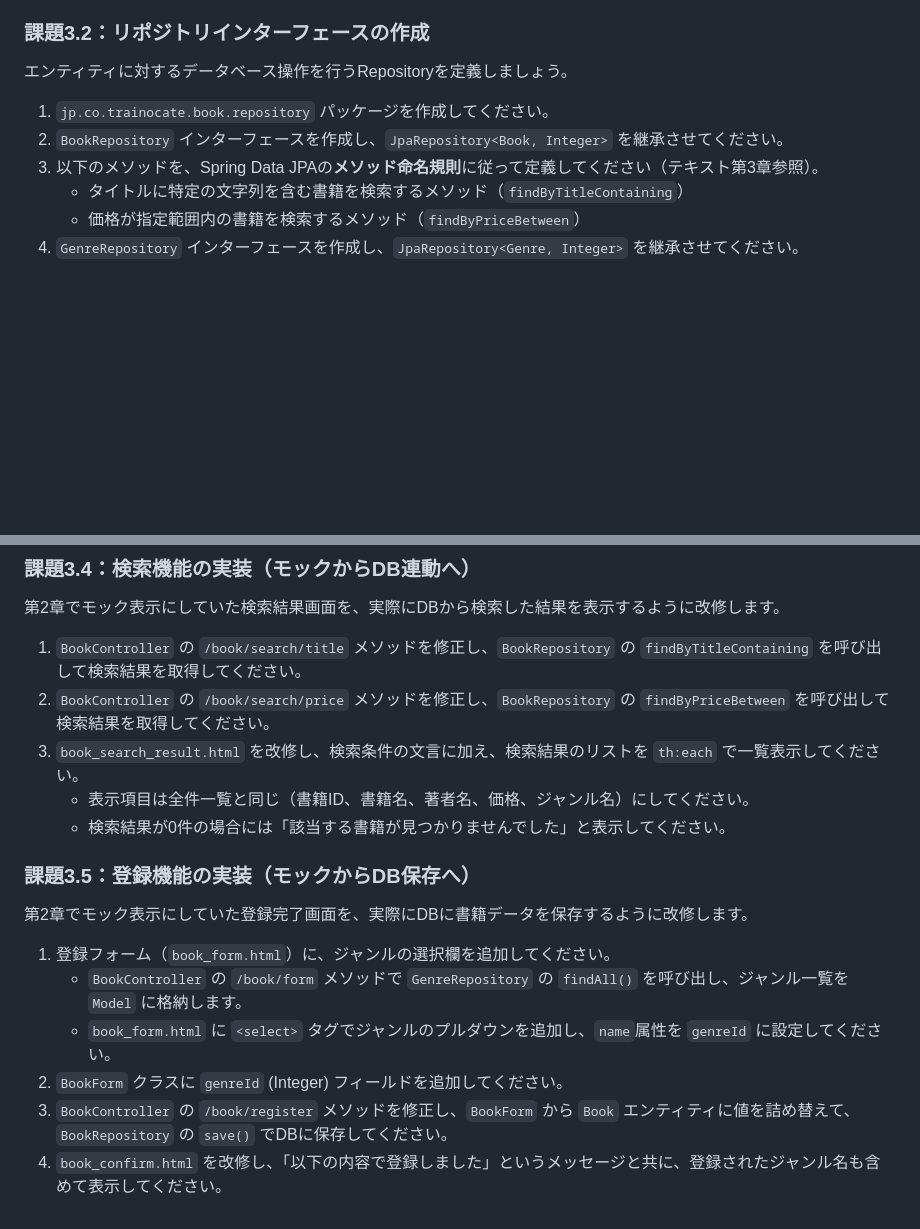
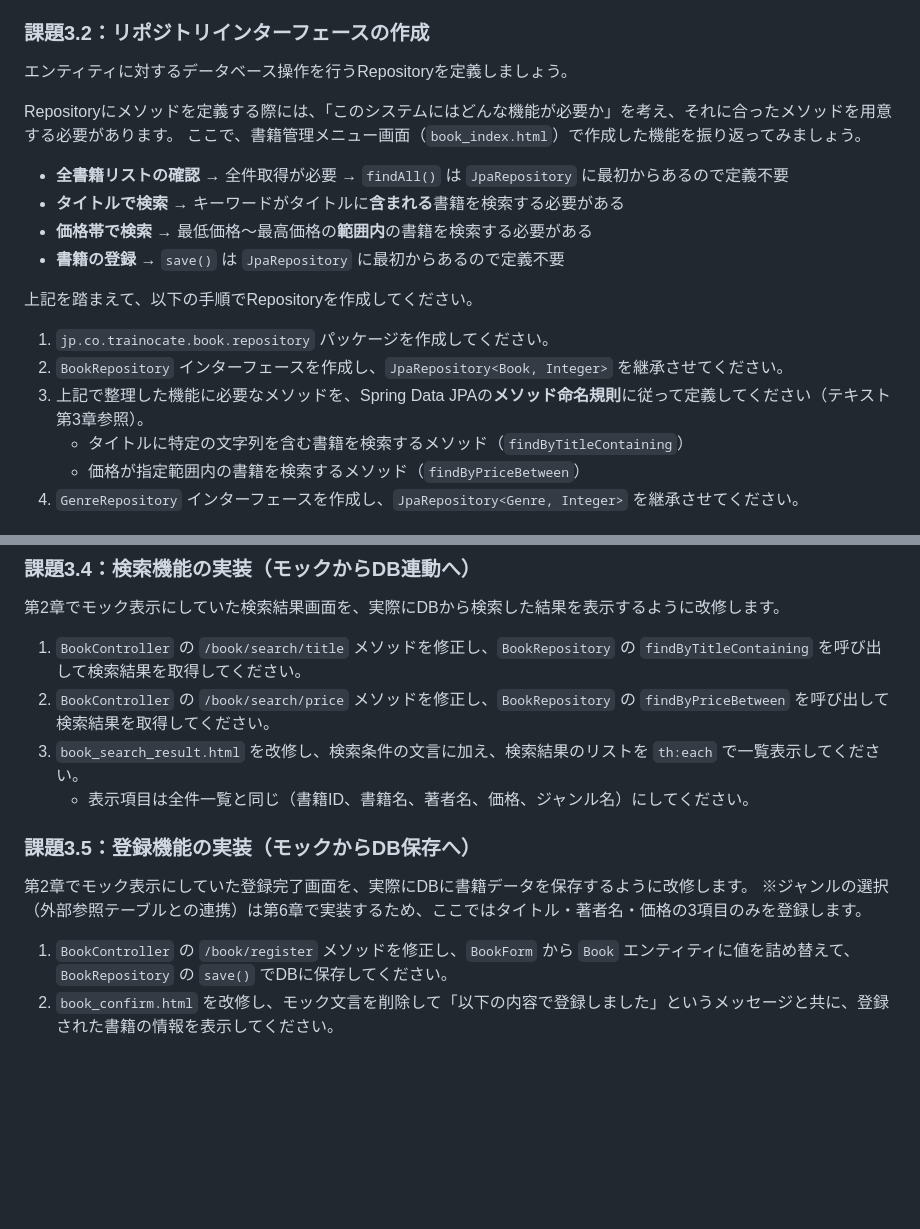
Before and after one commit to juyeongjung1/springboot_personal_practice, a Markdown page: docs/Exercise_Guide.md, 2 parts joined by grey strips. GitHub-like rendering; blank space fills up the shorter version.

Commit message:
docs: 第3章ガイド修正（3.2に機能整理の思考プロセス追加、3.4の0件表示と3.5のジャンル選択を6章に後回し）

```diff
--- a/docs/Exercise_Guide.md
+++ b/docs/Exercise_Guide.md
@@ -126,9 +126,19 @@
 ### 課題3.2：リポジトリインターフェースの作成
 エンティティに対するデータベース操作を行うRepositoryを定義しましょう。
 
+Repositoryにメソッドを定義する際には、「このシステムにはどんな機能が必要か」を考え、それに合ったメソッドを用意する必要があります。
+ここで、書籍管理メニュー画面（`book_index.html`）で作成した機能を振り返ってみましょう。
+
+- **全書籍リストの確認** → 全件取得が必要 → `findAll()` は `JpaRepository` に最初からあるので定義不要
+- **タイトルで検索** → キーワードがタイトルに**含まれる**書籍を検索する必要がある
+- **価格帯で検索** → 最低価格〜最高価格の**範囲内**の書籍を検索する必要がある
+- **書籍の登録** → `save()` は `JpaRepository` に最初からあるので定義不要
+
+上記を踏まえて、以下の手順でRepositoryを作成してください。
+
 1. `jp.co.trainocate.book.repository` パッケージを作成してください。
 2. `BookRepository` インターフェースを作成し、`JpaRepository<Book, Integer>` を継承させてください。
-3. 以下のメソッドを、Spring Data JPAの**メソッド命名規則**に従って定義してください（テキスト第3章参照）。
+3. 上記で整理した機能に必要なメソッドを、Spring Data JPAの**メソッド命名規則**に従って定義してください（テキスト第3章参照）。
    - タイトルに特定の文字列を含む書籍を検索するメソッド（`findByTitleContaining`）
    - 価格が指定範囲内の書籍を検索するメソッド（`findByPriceBetween`）
 4. `GenreRepository` インターフェースを作成し、`JpaRepository<Genre, Integer>` を継承させてください。
@@ -149,14 +159,10 @@
 2. `BookController` の `/book/search/price` メソッドを修正し、`BookRepository` の `findByPriceBetween` を呼び出して検索結果を取得してください。
 3. `book_search_result.html` を改修し、検索条件の文言に加え、検索結果のリストを `th:each` で一覧表示してください。
    - 表示項目は全件一覧と同じ（書籍ID、書籍名、著者名、価格、ジャンル名）にしてください。
-   - 検索結果が0件の場合には「該当する書籍が見つかりませんでした」と表示してください。
 
 ### 課題3.5：登録機能の実装（モックからDB保存へ）
 第2章でモック表示にしていた登録完了画面を、実際にDBに書籍データを保存するように改修します。
+※ジャンルの選択（外部参照テーブルとの連携）は第6章で実装するため、ここではタイトル・著者名・価格の3項目のみを登録します。
 
-1. 登録フォーム（`book_form.html`）に、ジャンルの選択欄を追加してください。
-   - `BookController` の `/book/form` メソッドで `GenreRepository` の `findAll()` を呼び出し、ジャンル一覧を `Model` に格納します。
-   - `book_form.html` に `<select>` タグでジャンルのプルダウンを追加し、`name`属性を `genreId` に設定してください。
-2. `BookForm` クラスに `genreId` (Integer) フィールドを追加してください。
-3. `BookController` の `/book/register` メソッドを修正し、`BookForm` から `Book` エンティティに値を詰め替えて、`BookRepository` の `save()` でDBに保存してください。
-4. `book_confirm.html` を改修し、「以下の内容で登録しました」というメッセージと共に、登録されたジャンル名も含めて表示してください。
+1. `BookController` の `/book/register` メソッドを修正し、`BookForm` から `Book` エンティティに値を詰め替えて、`BookRepository` の `save()` でDBに保存してください。
+2. `book_confirm.html` を改修し、モック文言を削除して「以下の内容で登録しました」というメッセージと共に、登録された書籍の情報を表示してください。
```
